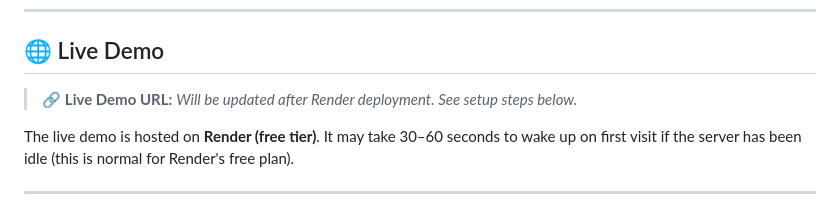
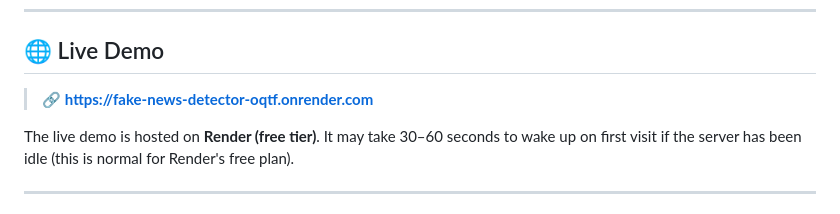
Before and after one commit to yusufsheikh2716/fake-news-detector, a Markdown page: README.md, the part around one of its changes. GitHub-like rendering.

Commit message:
docs: add live demo URL (Render deployment)

```diff
--- a/README.md
+++ b/README.md
@@ -167,7 +167,7 @@ python app.py
 
 ## 🌐 Live Demo
 
-> 🔗 **Live Demo URL:** _Will be updated after Render deployment. See setup steps below._
+> 🔗 **[https://fake-news-detector-oqtf.onrender.com](https://fake-news-detector-oqtf.onrender.com)**
 
 The live demo is hosted on **Render (free tier)**. It may take 30–60 seconds to wake up on first visit if the server has been idle (this is normal for Render's free plan).
 
```
Also changed, not shown: other parts of README.md (+1 -1 lines).
